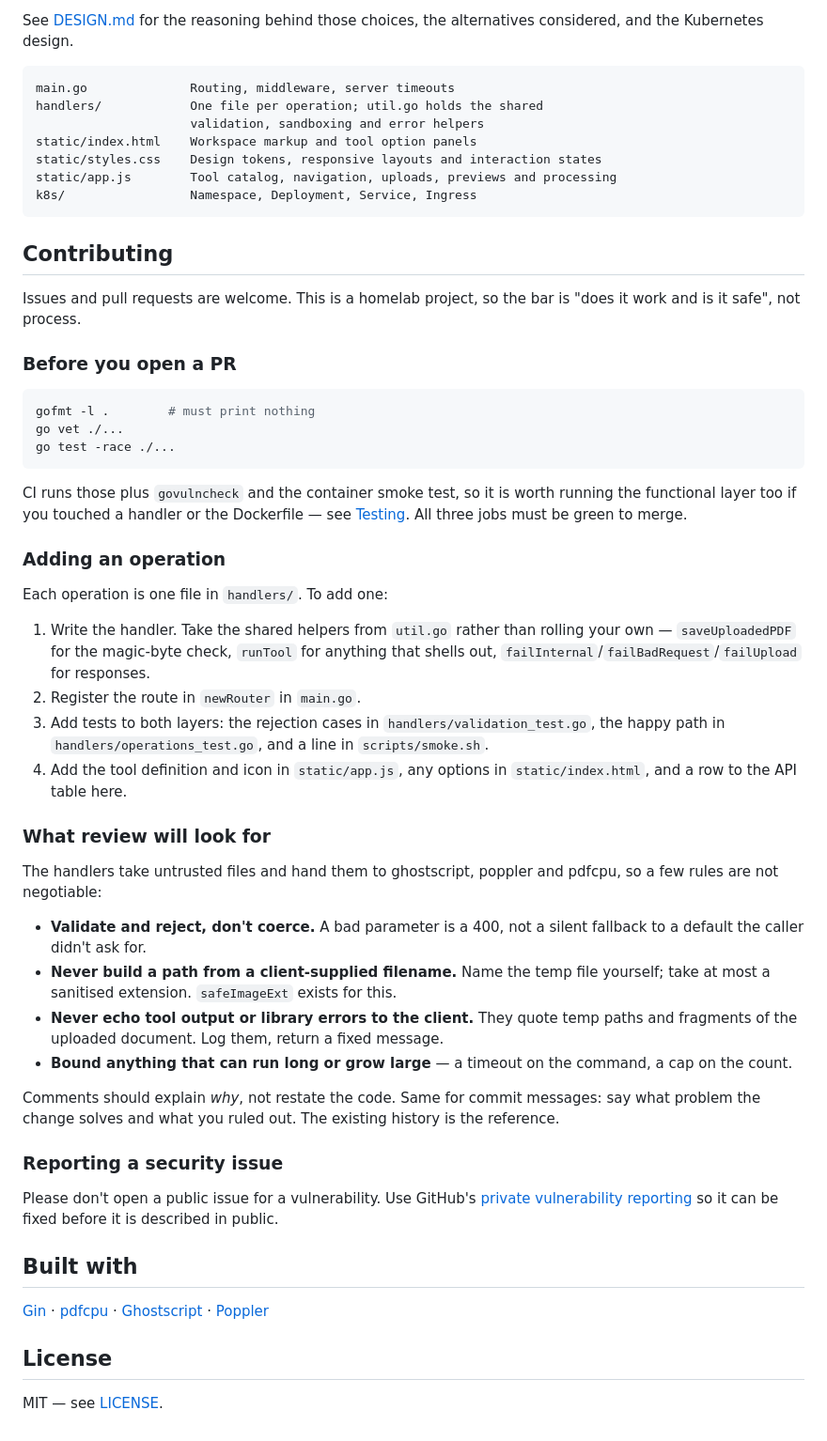
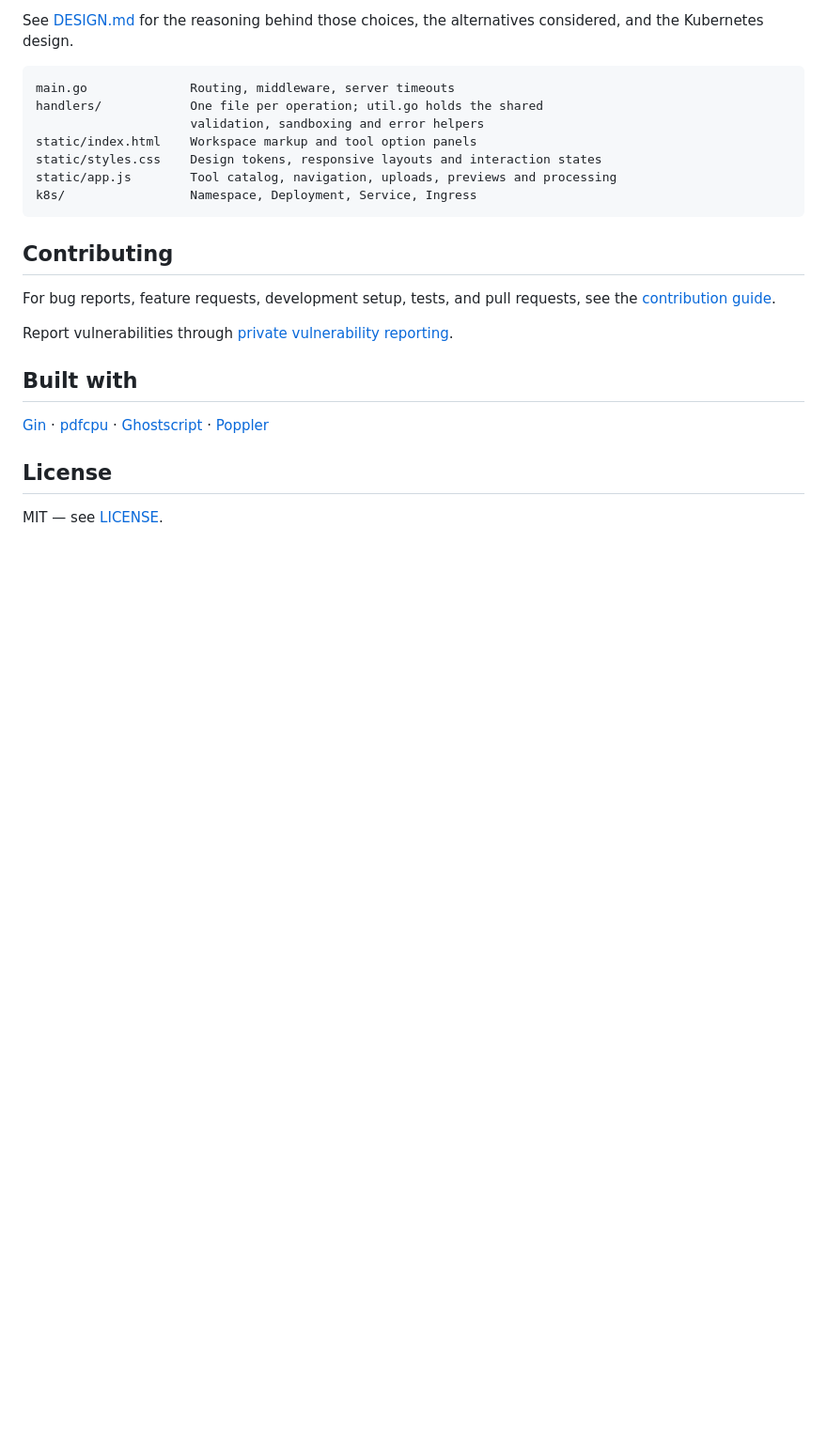
Before and after one commit to Aaqibhafeezkhan/pdfHandler, a Markdown page: README.md, the part around one of its changes. Shown at 94% size. Drawn GitHub-style; blank space fills up the shorter version.

Commit message:
Document issue and pull request contributions

````diff
--- a/README.md
+++ b/README.md
@@ -252,60 +202,10 @@ k8s/                 Namespace, Deployment, Service, Ingress
 
 ## Contributing
 
-Issues and pull requests are welcome. This is a homelab project, so the bar is
-"does it work and is it safe", not process.
+For bug reports, feature requests, development setup, tests, and pull requests,
+see the [contribution guide](contribute.md).
 
-### Before you open a PR
-
-```bash
-gofmt -l .        # must print nothing
-go vet ./...
-go test -race ./...
-```
-
-CI runs those plus `govulncheck` and the container smoke test, so it is worth
-running the functional layer too if you touched a handler or the Dockerfile —
-see [Testing](#testing). All three jobs must be green to merge.
-
-### Adding an operation
-
-Each operation is one file in `handlers/`. To add one:
-
-1. Write the handler. Take the shared helpers from `util.go` rather than
-   rolling your own — `saveUploadedPDF` for the magic-byte check, `runTool` for
-   anything that shells out, `failInternal`/`failBadRequest`/`failUpload` for
-   responses.
-2. Register the route in `newRouter` in `main.go`.
-3. Add tests to both layers: the rejection cases in
-   `handlers/validation_test.go`, the happy path in
-   `handlers/operations_test.go`, and a line in `scripts/smoke.sh`.
-4. Add the tool definition and icon in `static/app.js`, any options in
-   `static/index.html`, and a row to the API table here.
-
-### What review will look for
-
-The handlers take untrusted files and hand them to ghostscript, poppler and
-pdfcpu, so a few rules are not negotiable:
-
-- **Validate and reject, don't coerce.** A bad parameter is a 400, not a silent
-  fallback to a default the caller didn't ask for.
-- **Never build a path from a client-supplied filename.** Name the temp file
-  yourself; take at most a sanitised extension. `safeImageExt` exists for this.
-- **Never echo tool output or library errors to the client.** They quote temp
-  paths and fragments of the uploaded document. Log them, return a fixed
-  message.
-- **Bound anything that can run long or grow large** — a timeout on the command,
-  a cap on the count.
-
-Comments should explain *why*, not restate the code. Same for commit messages:
-say what problem the change solves and what you ruled out. The existing history
-is the reference.
-
-### Reporting a security issue
-
-Please don't open a public issue for a vulnerability. Use GitHub's [private
-vulnerability reporting](https://github.com/rafaelsilvabr/pdfHandler/security/advisories/new)
-so it can be fixed before it is described in public.
+Report vulnerabilities through [private vulnerability reporting](https://github.com/rafaelsilvabr/pdfHandler/security/advisories/new).
 
 ## Built with
 
````
Also changed, not shown: other parts of README.md (+0 -50 lines), contribute.md (added, +154 -0 lines).
